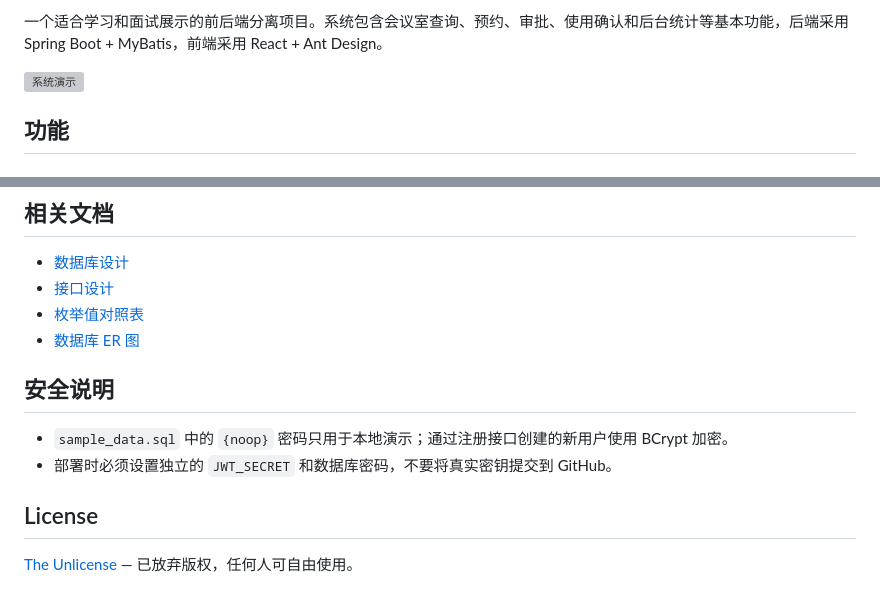
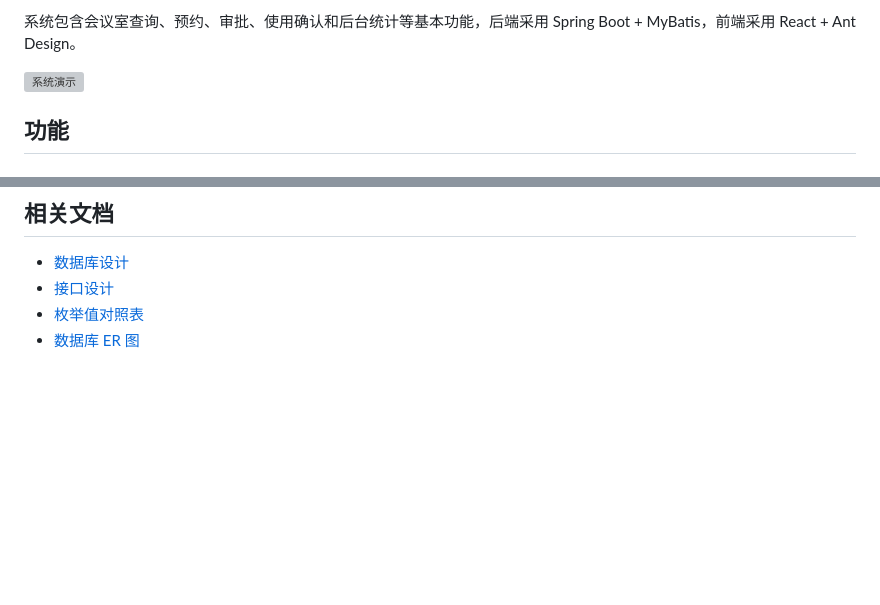
Before and after one commit to yvshe-user/meeting-room-reservation-system, a Markdown page: README.md, 2 parts joined by grey strips. Drawn GitHub-style; blank space fills up the shorter version; grey boxes are pictures that could not be loaded.

Commit message:
一次简单的修改

```diff
--- a/README.md
+++ b/README.md
@@ -4,5 +4,5 @@
 
-一个适合学习和面试展示的前后端分离项目。系统包含会议室查询、预约、审批、使用确认和后台统计等基本功能，后端采用 Spring Boot + MyBatis，前端采用 React + Ant Design。
+系统包含会议室查询、预约、审批、使用确认和后台统计等基本功能，后端采用 Spring Boot + MyBatis，前端采用 React + Ant Design。
 
 <img src="./resource/demo.gif" alt="系统演示" />
 
@@ -132,12 +132,3 @@ npm run build
 - [接口设计](./resource/interface_design.md)
 - [枚举值对照表](./resource/enumeration_table.md)
 - [数据库 ER 图](./resource/ER_diagram.png)
-
-## 安全说明
-
-- `sample_data.sql` 中的 `{noop}` 密码只用于本地演示；通过注册接口创建的新用户使用 BCrypt 加密。
-- 部署时必须设置独立的 `JWT_SECRET` 和数据库密码，不要将真实密钥提交到 GitHub。
-
-## License
-
-[The Unlicense](LICENSE) — 已放弃版权，任何人可自由使用。
```
Also changed, not shown: other parts of README.md (+1 -1 lines).
